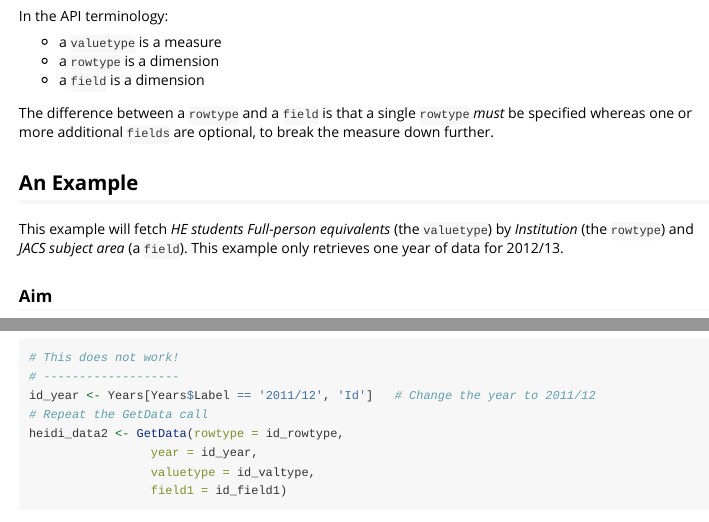
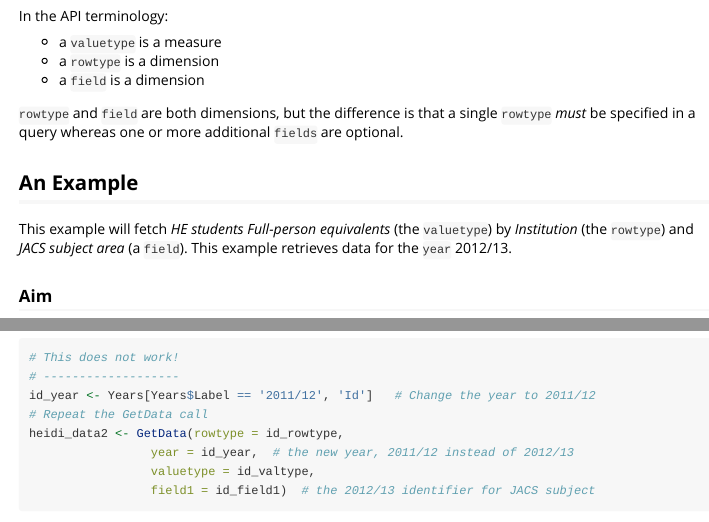
Before and after one commit to grahamrp/heidi, an R Markdown document (vignettes/heidi-quickstart.Rmd): the page in a window 1100 px wide, from 410 px down, and a second part further down, joined at a grey line. Rendered offline with R 4.5, knitr and Pandoc, with nearby package versions.

Commit message:
Update quickstart vignette for clarity

````diff
--- a/vignettes/heidi-quickstart.Rmd
+++ b/vignettes/heidi-quickstart.Rmd
@@ -21,10 +21,10 @@ In the API terminology:
   * a `rowtype` is a dimension
   * a `field` is a dimension
 
-The difference between a `rowtype` and a `field` is that a single `rowtype` *must* be specified whereas one or more additional `fields` are optional, to break the measure down further.
+`rowtype` and `field` are both dimensions, but the difference is that a single `rowtype` *must* be specified in a query whereas one or more additional `fields` are optional.
 
 ## An Example
-This example will fetch *HE students Full-person equivalents* (the `valuetype`) by *Institution* (the `rowtype`) and *JACS subject area* (a `field`). This example only retrieves one year of data for 2012/13.
+This example will fetch *HE students Full-person equivalents* (the `valuetype`) by *Institution* (the `rowtype`) and *JACS subject area* (a `field`). This example retrieves data for the `year` 2012/13.
 
 ### Aim
 The end result should be a call to the `GetData()` function with the correct `valuetype`, `rowtype`, `field` and `year` arguments, saving the function's output into a `heidi_data` variable for later use. The final function call will look something like this:
@@ -130,9 +128,9 @@ Unfortunately, to repeat an identical request to retrieve a different year of da
 id_year <- Years[Years$Label == '2011/12', 'Id']   # Change the year to 2011/12
 # Repeat the GetData call
 heidi_data2 <- GetData(rowtype = id_rowtype,
-                 year = id_year,
+                 year = id_year,  # the new year, 2011/12 instead of 2012/13
                  valuetype = id_valtype,
-                 field1 = id_field1)
+                 field1 = id_field1)  # the 2012/13 identifier for JACS subject
 ```
 
 It is still possible to iterate over several years, fetching the data for each year, but the correct field ids must be used for each year.
````
Also changed, not shown: vignettes/heidi-quickstart.Rmd (2 more changed lines).
